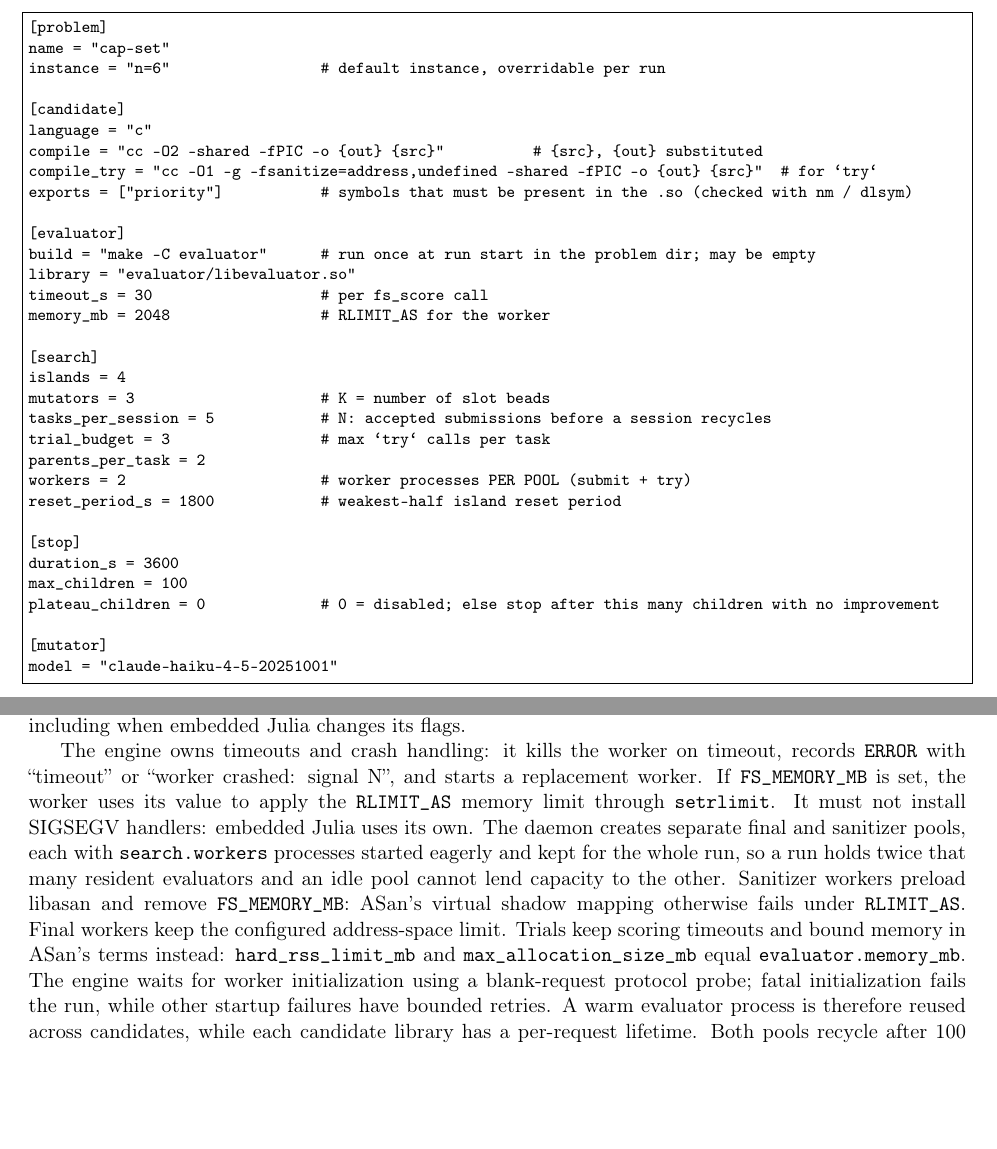
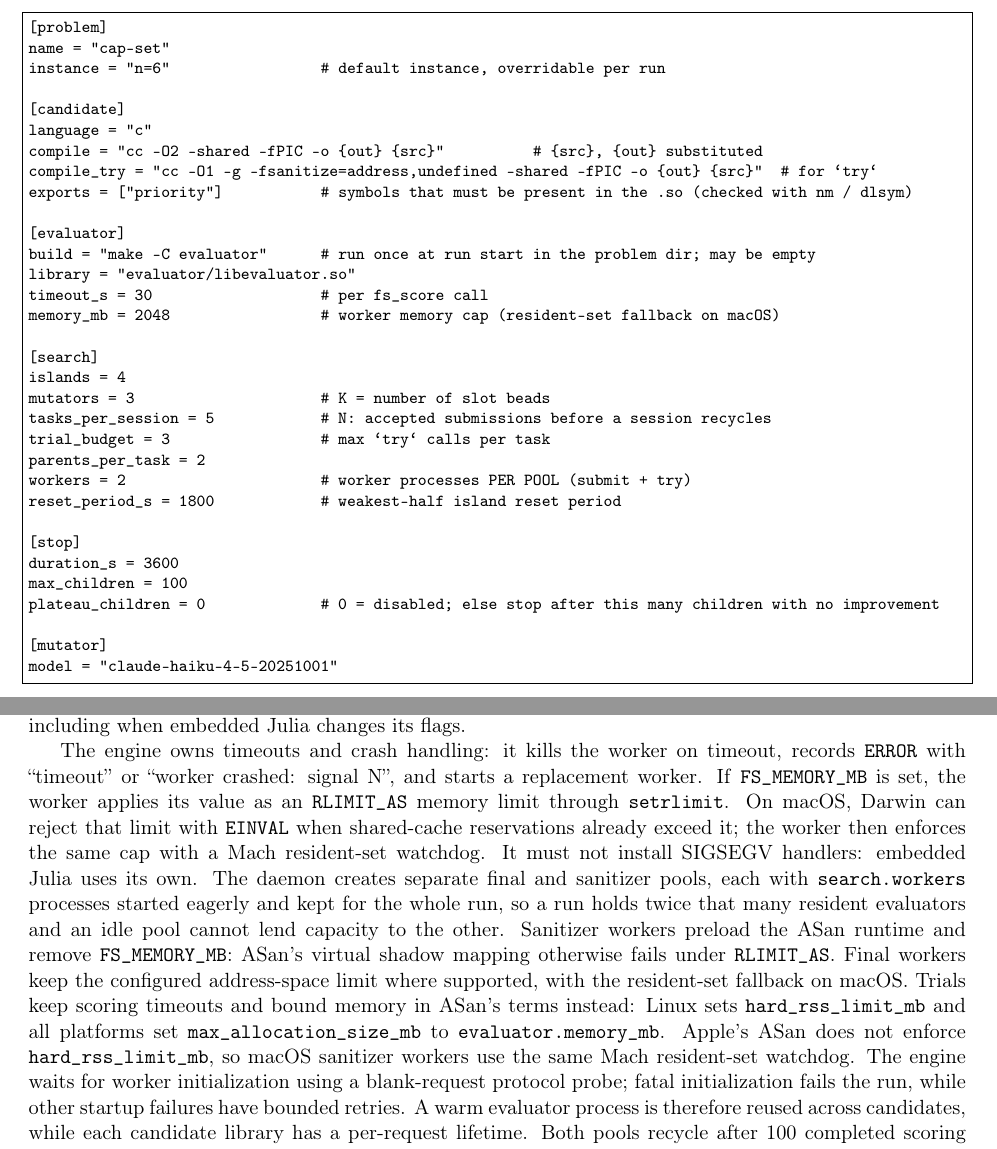
Before and after one commit to jjgarzella/funsearch-pack, a LaTeX document (docs/design.tex): two parts of pages 5 and 7 of 16, joined at a grey line, cut so that both start at the same text, the shorter picture padded with empty space. Compiled offline with pdfLaTeX.

Commit message:
docs: clarify macOS sanitizer and memory limits
Describe the platform-specific ASan runtime lookup and the macOS resident-set watchdog in the README and design notes.

Synthesis surfaced two sub-threshold nits (burned=2); left them unfixed under the minor threshold.

Fixes promoted findings mx-u08k.findings.2 and mx-u08k.findings.3.

```diff
--- a/docs/design.tex
+++ b/docs/design.tex
@@ -214,7 +214,7 @@ exports = ["priority"]           # symbols that must be present in the .so (chec
 build = "make -C evaluator"      # run once at run start in the problem dir; may be empty
 library = "evaluator/libevaluator.so"
 timeout_s = 30                   # per fs_score call
-memory_mb = 2048                 # RLIMIT_AS for the worker
+memory_mb = 2048                 # worker memory cap (resident-set fallback on macOS)
 
 [search]
 islands = 4
@@ -326,17 +326,23 @@ after evaluator initialization, including when embedded Julia changes its flags.
 
 The engine owns timeouts and crash handling: it kills the worker on timeout,
 records \code{ERROR} with ``timeout'' or ``worker crashed: signal N'', and
-starts a replacement worker. If \code{FS\_MEMORY\_MB} is set, the worker uses its value to apply the
-\code{RLIMIT\_AS} memory limit through \code{setrlimit}. It must not install SIGSEGV handlers:
-embedded Julia uses its own. The daemon creates separate final and sanitizer
+starts a replacement worker. If \code{FS\_MEMORY\_MB} is set, the worker applies its value as an
+\code{RLIMIT\_AS} memory limit through \code{setrlimit}. On macOS, Darwin can
+reject that limit with \code{EINVAL} when shared-cache reservations already
+exceed it; the worker then enforces the same cap with a Mach resident-set
+watchdog. It must not install SIGSEGV handlers: embedded Julia uses its own.
+The daemon creates separate final and sanitizer
 pools, each with \code{search.workers} processes started eagerly and kept for
 the whole run, so a run holds twice that many resident evaluators and an idle
 pool cannot lend capacity to the other. Sanitizer workers preload
-libasan and remove \code{FS\_MEMORY\_MB}: ASan's virtual shadow mapping otherwise
-fails under \code{RLIMIT\_AS}. Final workers keep the configured address-space
-limit. Trials keep scoring timeouts and bound memory in ASan's terms instead:
-\code{hard\_rss\_limit\_mb} and \code{max\_allocation\_size\_mb} equal
-\code{evaluator.memory\_mb}. The engine
+the ASan runtime and remove \code{FS\_MEMORY\_MB}: ASan's virtual shadow
+mapping otherwise fails under \code{RLIMIT\_AS}. Final workers keep the
+configured address-space limit where supported, with the resident-set fallback
+on macOS. Trials keep scoring timeouts and bound memory in ASan's terms instead:
+Linux sets \code{hard\_rss\_limit\_mb} and all platforms set
+\code{max\_allocation\_size\_mb} to \code{evaluator.memory\_mb}. Apple's ASan
+does not enforce \code{hard\_rss\_limit\_mb}, so macOS sanitizer workers use
+the same Mach resident-set watchdog. The engine
 waits for worker initialization using a blank-request protocol probe; fatal
 initialization fails the run, while other startup failures have bounded retries.
 A warm evaluator process is therefore reused across
```
Also changed, not shown: README.md.
